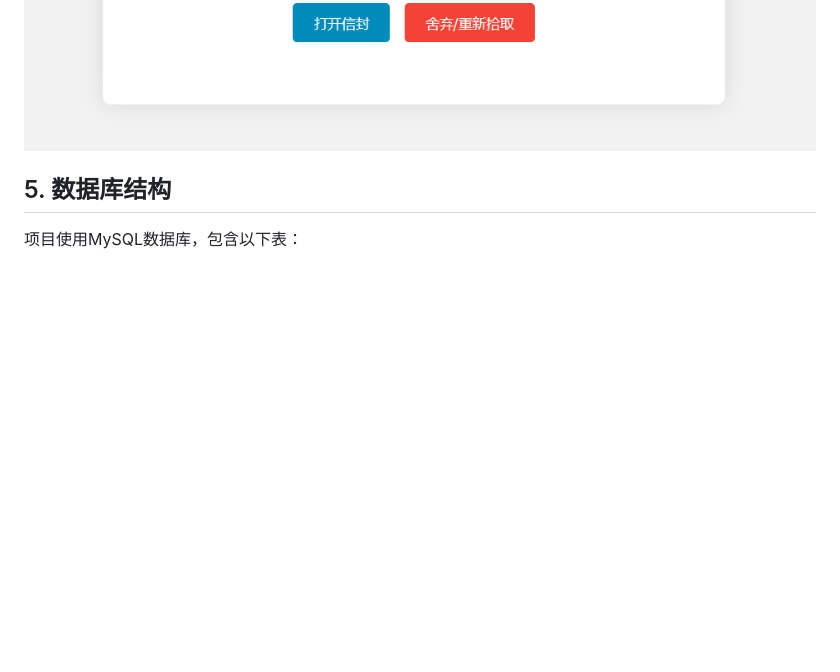
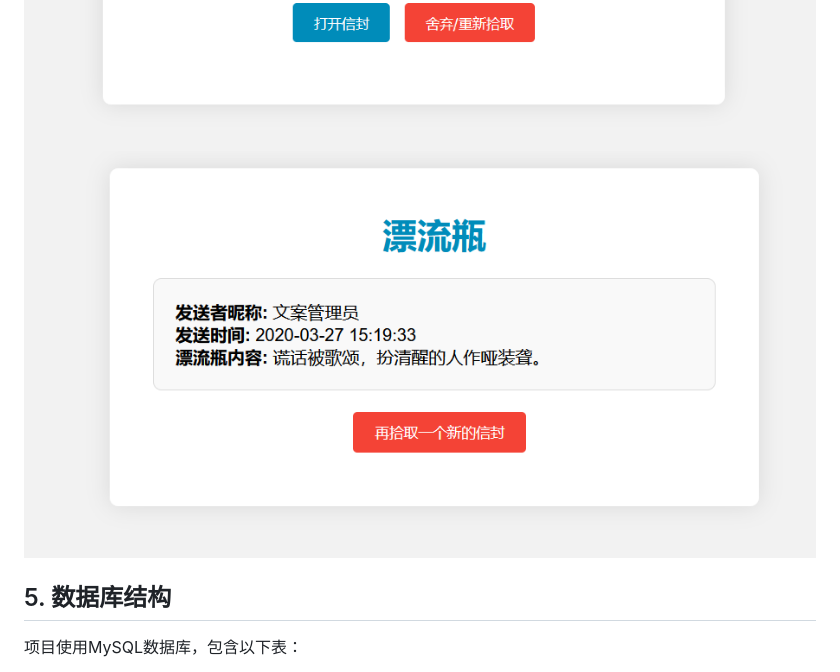
Before and after one commit to Xiaopei147/Drift-Bottle, a Markdown page: README.md, the part around the change. Drawn GitHub-style; blank space fills up the shorter version.

Commit message:
Update UI

```diff
--- a/README.md
+++ b/README.md
@@ -102,6 +102,7 @@
 ![漂流瓶首页](screenshots/project_index.jpg)
 ![漂流瓶拾取页面1](screenshots/bottle_one.jpg)
 ![漂流瓶拾取页面2](screenshots/bottle_two.jpg)
+![漂流瓶拾取页面3](screenshots/bottle_there.jpg)
 
 ## 5. 数据库结构
 
```
